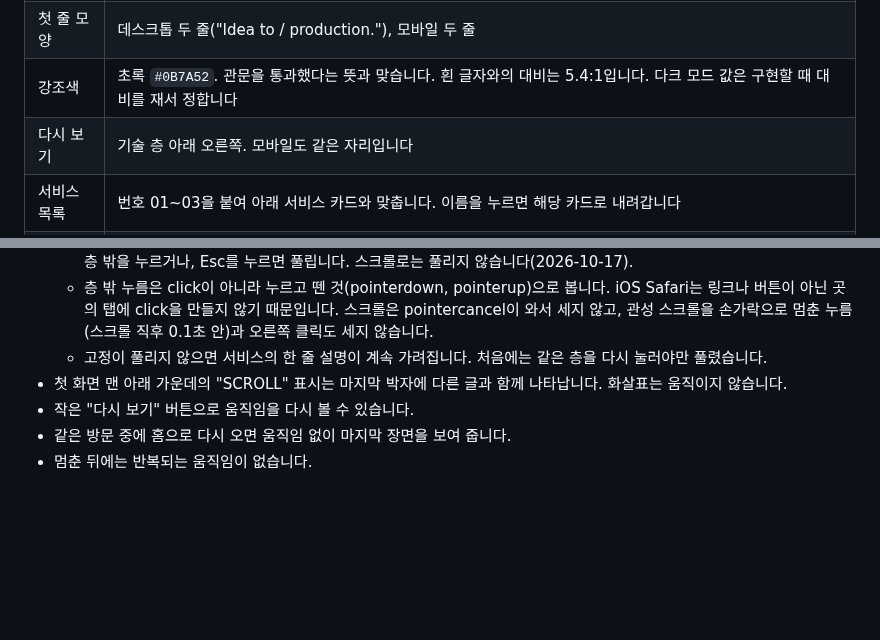
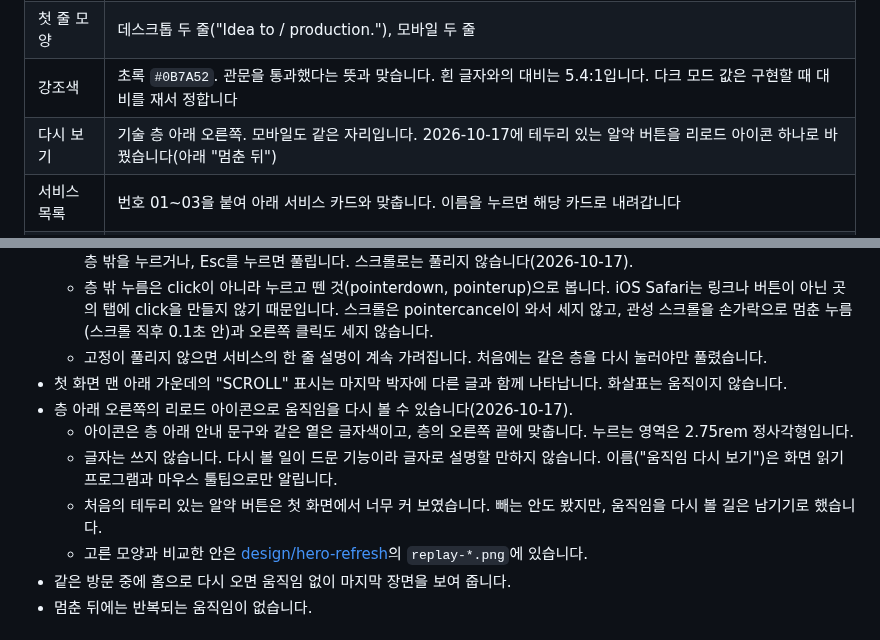
Before and after one commit to BuffSo/jake-homepage, a Markdown page: docs/04-motion.md, 2 parts joined by grey strips. Rendered like a GitHub page; blank space fills up the shorter version.

Commit message:
docs: record the smaller replay button and the kept intro ending
Note the icon-only replay button with the options compared on the page,
and log in the devlog that the intro ending stays as it is after three
ways to reach the services were compared.

```diff
--- a/docs/04-motion.md
+++ b/docs/04-motion.md
@@ -66,7 +66,7 @@
 | 배치 | A. 데스크톱은 글이 왼쪽, 여섯 층이 오른쪽, 증거 목록이 아래 띠입니다. 모바일은 첫 줄, 소개 두 줄, 여섯 층, 증거 목록, 이메일과 GitHub 순서로 위에서 아래로 쌓습니다 |
 | 첫 줄 모양 | 데스크톱 두 줄("Idea to / production."), 모바일 두 줄 |
 | 강조색 | 초록 `#0B7A52`. 관문을 통과했다는 뜻과 맞습니다. 흰 글자와의 대비는 5.4:1입니다. 다크 모드 값은 구현할 때 대비를 재서 정합니다 |
-| 다시 보기 | 기술 층 아래 오른쪽. 모바일도 같은 자리입니다 |
+| 다시 보기 | 기술 층 아래 오른쪽. 모바일도 같은 자리입니다. 2026-10-17에 테두리 있는 알약 버튼을 리로드 아이콘 하나로 바꿨습니다(아래 "멈춘 뒤") |
 | 서비스 목록 | 번호 01~03을 붙여 아래 서비스 카드와 맞춥니다. 이름을 누르면 해당 카드로 내려갑니다 |
 | 층 테두리 | 2px(`border-2`). 스토리보드의 1.5px는 단위 규칙([03-design.md](03-design.md#원칙) 7번) 때문에 바꿨습니다 |
 
@@ -122,7 +122,11 @@ Design 캔버스에 실제 문구로 그린 스토리보드를 캡처해 `docs/d
   - 층 밖 누름은 click이 아니라 누르고 뗀 것(pointerdown, pointerup)으로 봅니다. iOS Safari는 링크나 버튼이 아닌 곳의 탭에 click을 만들지 않기 때문입니다. 스크롤은 pointercancel이 와서 세지 않고, 관성 스크롤을 손가락으로 멈춘 누름(스크롤 직후 0.1초 안)과 오른쪽 클릭도 세지 않습니다.
   - 고정이 풀리지 않으면 서비스의 한 줄 설명이 계속 가려집니다. 처음에는 같은 층을 다시 눌러야만 풀렸습니다.
 - 첫 화면 맨 아래 가운데의 "SCROLL" 표시는 마지막 박자에 다른 글과 함께 나타납니다. 화살표는 움직이지 않습니다.
-- 작은 "다시 보기" 버튼으로 움직임을 다시 볼 수 있습니다.
+- 층 아래 오른쪽의 리로드 아이콘으로 움직임을 다시 볼 수 있습니다(2026-10-17).
+  - 아이콘은 층 아래 안내 문구와 같은 옅은 글자색이고, 층의 오른쪽 끝에 맞춥니다. 누르는 영역은 2.75rem 정사각형입니다.
+  - 글자는 쓰지 않습니다. 다시 볼 일이 드문 기능이라 글자로 설명할 만하지 않습니다. 이름("움직임 다시 보기")은 화면 읽기 프로그램과 마우스 툴팁으로만 알립니다.
+  - 처음의 테두리 있는 알약 버튼은 첫 화면에서 너무 커 보였습니다. 빼는 안도 봤지만, 움직임을 다시 볼 길은 남기기로 했습니다.
+  - 고른 모양과 비교한 안은 [design/hero-refresh](design/hero-refresh/)의 `replay-*.png`에 있습니다.
 - 같은 방문 중에 홈으로 다시 오면 움직임 없이 마지막 장면을 보여 줍니다.
 - 멈춘 뒤에는 반복되는 움직임이 없습니다.
 
```
Also changed, not shown: docs/devlog/2026-10-17-hero-refresh.md (+3 -0 lines), docs/design/hero-refresh/replay-after-1280-dark.png (added), docs/design/hero-refresh/replay-after-1280.png (added), docs/design/hero-refresh/replay-after-375.png (added), docs/design/hero-refresh/replay-before-1280.png (added), docs/design/hero-refresh/replay-option-circle-1280.png (added), docs/design/hero-refresh/replay-option-label-1280.png (added).
